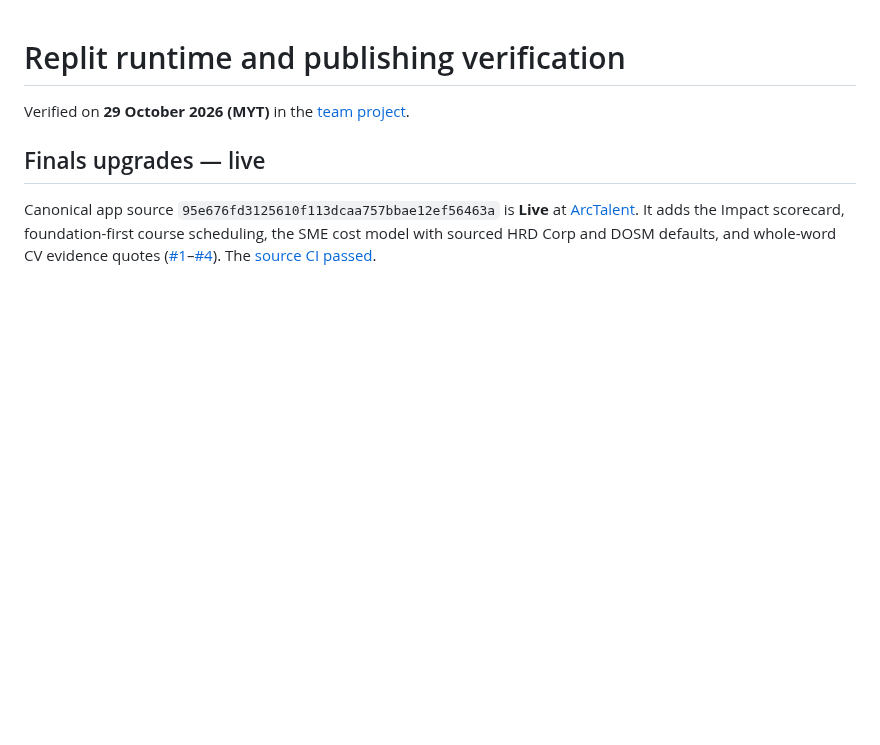
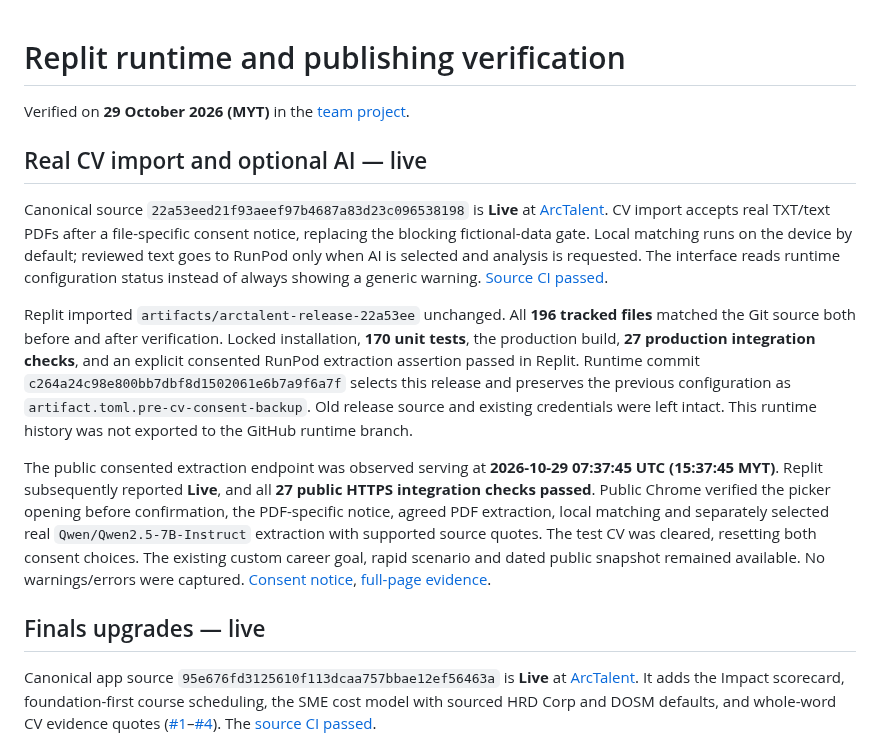
Before and after one commit to MantouOP/ArcTalent, a Markdown page: docs/REPLIT_STATUS.md, the part around the change. Rendered like a GitHub page; blank space fills up the shorter version.

```diff
--- a/docs/REPLIT_STATUS.md
+++ b/docs/REPLIT_STATUS.md
@@ -1,6 +1,14 @@
 # Replit runtime and publishing verification
 
 Verified on **29 October 2026 (MYT)** in the [team project](https://replit.com/@EmmanuelHeng/ArcTalent).
+
+## Real CV import and optional AI — live
+
+Canonical source `22a53eed21f93aeef97b4687a83d23c096538198` is **Live** at [ArcTalent](https://arc-talent--emmanuelheng.replit.app/). CV import accepts real TXT/text PDFs after a file-specific consent notice, replacing the blocking fictional-data gate. Local matching runs on the device by default; reviewed text goes to RunPod only when AI is selected and analysis is requested. The interface reads runtime configuration status instead of always showing a generic warning. [Source CI passed](https://github.com/MantouOP/ArcTalent/actions/runs/40834867663).
+
+Replit imported `artifacts/arctalent-release-22a53ee` unchanged. All **196 tracked files** matched the Git source both before and after verification. Locked installation, **170 unit tests**, the production build, **27 production integration checks**, and an explicit consented RunPod extraction assertion passed in Replit. Runtime commit `c264a24c98e800bb7dbf8d1502061e6b7a9f6a7f` selects this release and preserves the previous configuration as `artifact.toml.pre-cv-consent-backup`. Old release source and existing credentials were left intact. This runtime history was not exported to the GitHub runtime branch.
+
+The public consented extraction endpoint was observed serving at **2026-10-29 07:37:45 UTC (15:37:45 MYT)**. Replit subsequently reported **Live**, and all **27 public HTTPS integration checks passed**. Public Chrome verified the picker opening before confirmation, the PDF-specific notice, agreed PDF extraction, local matching and separately selected real `Qwen/Qwen2.5-7B-Instruct` extraction with supported source quotes. The test CV was cleared, resetting both consent choices. The existing custom career goal, rapid scenario and dated public snapshot remained available. No warnings/errors were captured. [Consent notice](images/cv-consent-live-detail.png), [full-page evidence](images/cv-consent-live.png).
 
 ## Finals upgrades — live
 
```
Also changed, not shown: README.md (+1 -1 lines), docs/VERIFICATION.md (+1 -1 lines), docs/images/cv-consent-live-detail.png (added), docs/images/cv-consent-live.png (added).
